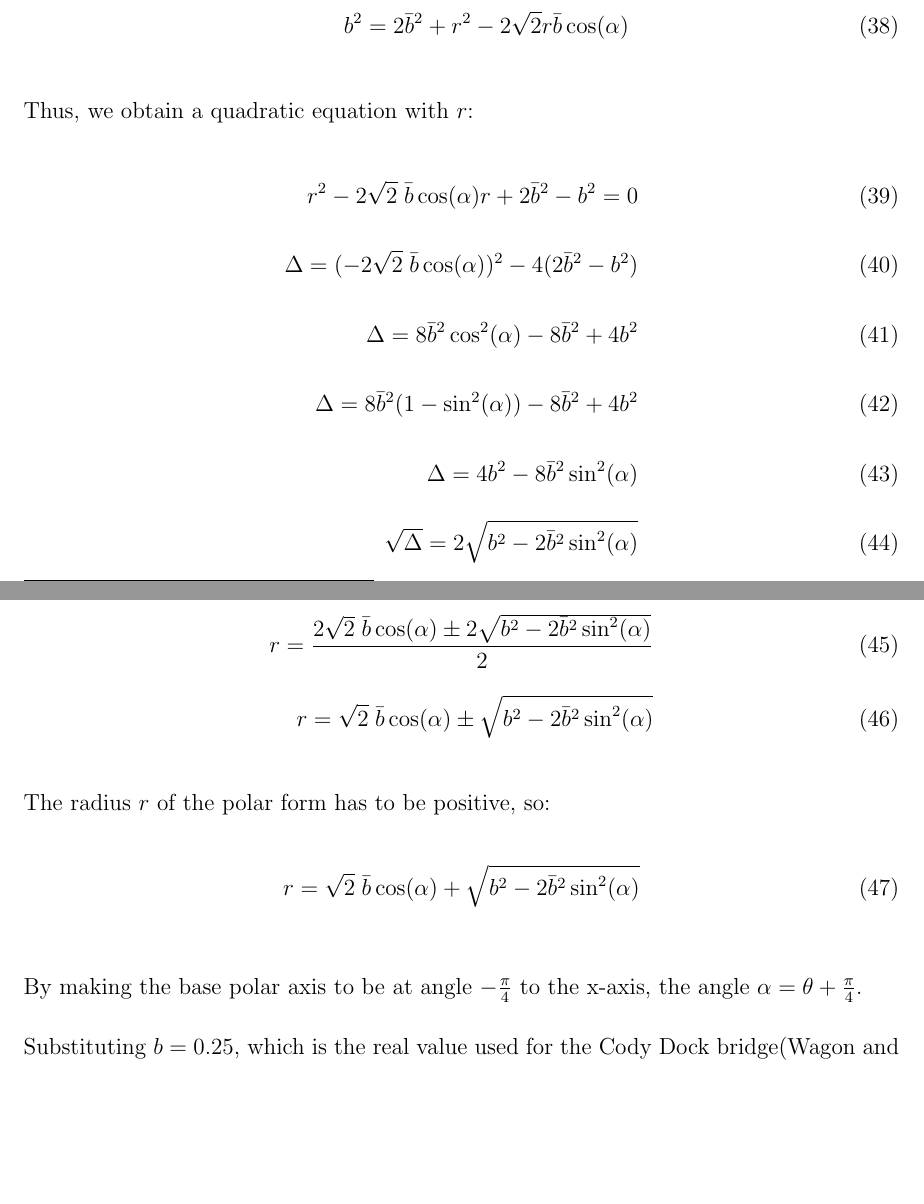
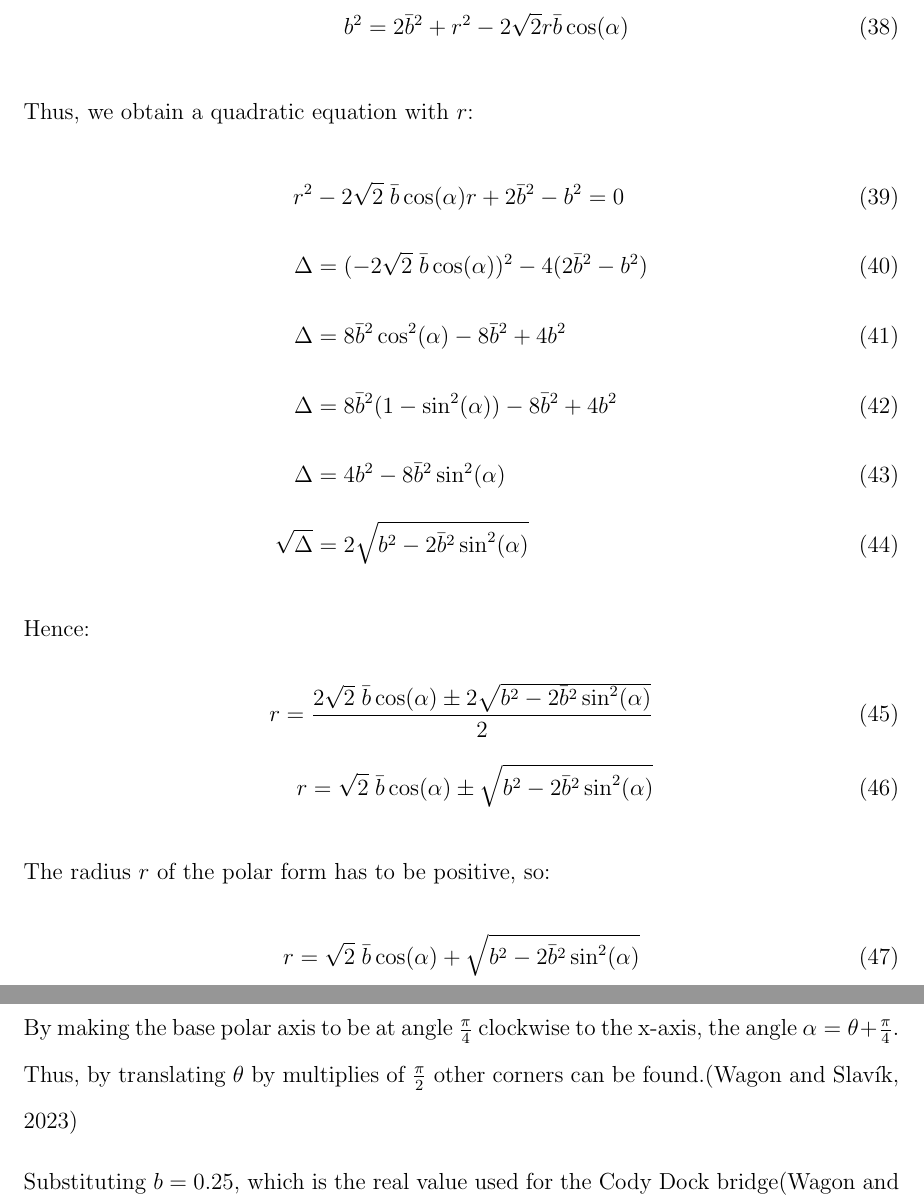
Before and after one commit to bewuwy/extended_essay, a LaTeX document (main.tex): two parts of pages 15 and 16 of 30, joined at a grey line, cut so that both start at the same text, the shorter picture padded with empty space. Compiled offline with pdfLaTeX.

Commit message:
updated deriviation

```diff
--- a/main.tex
+++ b/main.tex
@@ -58,7 +58,7 @@
 \title{Exploring mathematics behind the Cody Dock bridge \\
     \large Extended essay \\
     \normalsize Research Question: How can catenary curves be used in construction of non-circular, ``rolling'' bridges? \\
-    \vspace{12pt} Word count: 2807}
+    \vspace{12pt} Word count: 2916}
 
 \date{}
 \author{}
@@ -348,14 +349,14 @@
             b^2 = 2\bar{b}^2 + r^2 - 2 \sqrt{2} r \bar{b} \cos(\alpha)
         \end{align}
         Thus, we obtain a quadratic equation with $r$:
-        \begin{align}
-            r^2 - 2 \sqrt{2}\;\bar{b} \cos(\alpha) r + 2\bar{b}^2 - b^2 = 0 \\
-            \Delta = (- 2 \sqrt{2}\;\bar{b} \cos(\alpha))^2 - 4 (2\bar{b}^2 - b^2) \\
-            \Delta = 8\bar{b}^2 \cos^2(\alpha) - 8\bar{b}^2 + 4b^2 \\
-            \Delta = 8\bar{b}^2 (1 - \sin^2(\alpha)) - 8\bar{b}^2 + 4b^2 \\
-            \Delta = 4b^2 - 8\bar{b}^2 \sin^2(\alpha) \\
-            \sqrt{\Delta} = 2 \sqrt{b^2 - 2\bar{b}^2 \sin^2(\alpha)}
-        \end{align}
+        \begin{flalign}
+            r^2 &- 2 \sqrt{2}\;\bar{b} \cos(\alpha) r + 2\bar{b}^2 - b^2 = 0 \\
+            \Delta &= (- 2 \sqrt{2}\;\bar{b} \cos(\alpha))^2 - 4 (2\bar{b}^2 - b^2) \\
+            \Delta &= 8\bar{b}^2 \cos^2(\alpha) - 8\bar{b}^2 + 4b^2 \\
+            \Delta &= 8\bar{b}^2 (1 - \sin^2(\alpha)) - 8\bar{b}^2 + 4b^2 \\
+            \Delta &= 4b^2 - 8\bar{b}^2 \sin^2(\alpha) \\
+            \sqrt{\Delta} &= 2 \sqrt{b^2 - 2\bar{b}^2 \sin^2(\alpha)}
+        \end{flalign}
         Hence:
         \begin{align}
             r = \frac{2 \sqrt{2}\;\bar{b} \cos(\alpha) \pm 2 \sqrt{b^2 - 2\bar{b}^2 \sin^2(\alpha)}}{2} \\
@@ -366,7 +367,7 @@
             r = \sqrt{2}\;\bar{b} \cos(\alpha) + \sqrt{b^2 - 2\bar{b}^2 \sin^2(\alpha)}
         \end{align}
 
-        By making the base polar axis to be at angle $-\frac{\pi}{4}$ to the x-axis, the angle $\alpha = \theta + \frac{\pi}{4}$.
+        By making the base polar axis to be at angle $\frac{\pi}{4}$ clockwise to the x-axis, the angle $\alpha = \theta + \frac{\pi}{4}$. Thus, by translating $\theta$ by multiplies of $\frac{\pi}{2}$ other corners can be found.\cite{bridge_wolfram}
 
         Substituting $b=0.25$, which is the real value used for the Cody Dock bridge\cite{bridge_wolfram}, the polar form of the rounded square is found:
         \begin{equation}
```
Also changed, not shown: main.tex (9 more changed lines).
